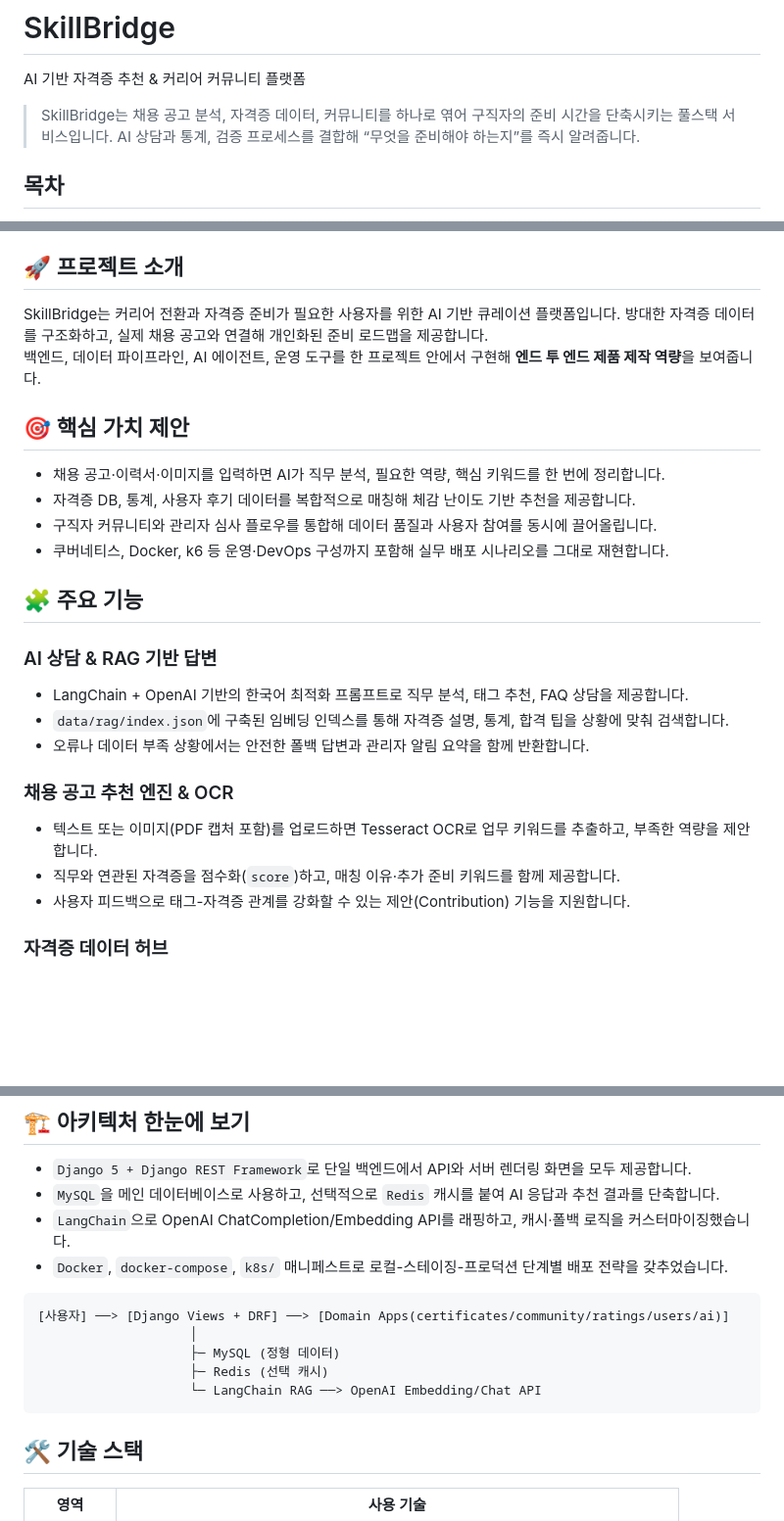
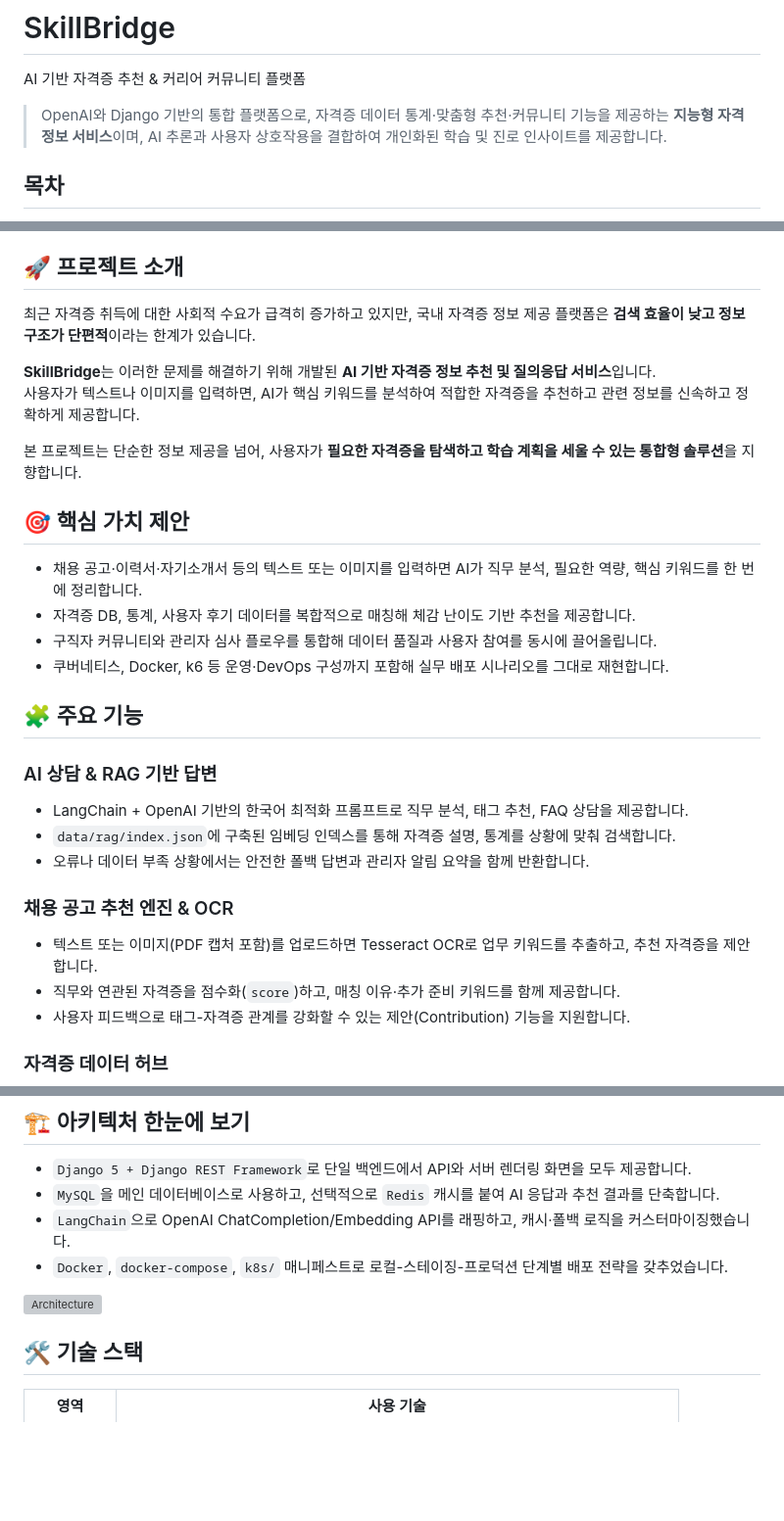
Before and after one commit to RegularStar/team_1_project_final, a Markdown page: README.md, 3 parts joined by grey strips. Shown: that part at 98% size. GitHub-like rendering; blank space fills up the shorter version; grey boxes are pictures that could not be loaded.

````diff
--- a/README.md
+++ b/README.md
@@ -2,7 +2,7 @@
 
 AI 기반 자격증 추천 & 커리어 커뮤니티 플랫폼
 
-> SkillBridge는 채용 공고 분석, 자격증 데이터, 커뮤니티를 하나로 엮어 구직자의 준비 시간을 단축시키는 풀스택 서비스입니다. AI 상담과 통계, 검증 프로세스를 결합해 “무엇을 준비해야 하는지”를 즉시 알려줍니다.
+> OpenAI와 Django 기반의 통합 플랫폼으로, 자격증 데이터 통계·맞춤형 추천·커뮤니티 기능을 제공하는 **지능형 자격정보 서비스**이며, AI 추론과 사용자 상호작용을 결합하여 개인화된 학습 및 진로 인사이트를 제공합니다.
 
 ## 목차
 - [프로젝트 소개](#-프로젝트-소개)
@@ -22,11 +22,15 @@ AI 기반 자격증 추천 & 커리어 커뮤니티 플랫폼
 - [추가 문서](#-추가-문서)
 
 ## 🚀 프로젝트 소개
-SkillBridge는 커리어 전환과 자격증 준비가 필요한 사용자를 위한 AI 기반 큐레이션 플랫폼입니다. 방대한 자격증 데이터를 구조화하고, 실제 채용 공고와 연결해 개인화된 준비 로드맵을 제공합니다.
-백엔드, 데이터 파이프라인, AI 에이전트, 운영 도구를 한 프로젝트 안에서 구현해 **엔드 투 엔드 제품 제작 역량**을 보여줍니다.
+최근 자격증 취득에 대한 사회적 수요가 급격히 증가하고 있지만, 국내 자격증 정보 제공 플랫폼은 **검색 효율이 낮고 정보 구조가 단편적**이라는 한계가 있습니다.
+
+**SkillBridge**는 이러한 문제를 해결하기 위해 개발된 **AI 기반 자격증 정보 추천 및 질의응답 서비스**입니다.
+사용자가 텍스트나 이미지를 입력하면, AI가 핵심 키워드를 분석하여 적합한 자격증을 추천하고 관련 정보를 신속하고 정확하게 제공합니다.
+
+본 프로젝트는 단순한 정보 제공을 넘어, 사용자가 **필요한 자격증을 탐색하고 학습 계획을 세울 수 있는 통합형 솔루션**을 지향합니다.
 
 ## 🎯 핵심 가치 제안
-- 채용 공고·이력서·이미지를 입력하면 AI가 직무 분석, 필요한 역량, 핵심 키워드를 한 번에 정리합니다.
+- 채용 공고·이력서·자기소개서 등의 텍스트 또는 이미지를 입력하면 AI가 직무 분석, 필요한 역량, 핵심 키워드를 한 번에 정리합니다.
 - 자격증 DB, 통계, 사용자 후기 데이터를 복합적으로 매칭해 체감 난이도 기반 추천을 제공합니다.
 - 구직자 커뮤니티와 관리자 심사 플로우를 통합해 데이터 품질과 사용자 참여를 동시에 끌어올립니다.
 - 쿠버네티스, Docker, k6 등 운영·DevOps 구성까지 포함해 실무 배포 시나리오를 그대로 재현합니다.
@@ -35,11 +39,11 @@ SkillBridge는 커리어 전환과 자격증 준비가 필요한 사용자를
 
 ### AI 상담 & RAG 기반 답변
 - LangChain + OpenAI 기반의 한국어 최적화 프롬프트로 직무 분석, 태그 추천, FAQ 상담을 제공합니다.
-- `data/rag/index.json`에 구축된 임베딩 인덱스를 통해 자격증 설명, 통계, 합격 팁을 상황에 맞춰 검색합니다.
+- `data/rag/index.json`에 구축된 임베딩 인덱스를 통해 자격증 설명, 통계를 상황에 맞춰 검색합니다.
 - 오류나 데이터 부족 상황에서는 안전한 폴백 답변과 관리자 알림 요약을 함께 반환합니다.
 
 ### 채용 공고 추천 엔진 & OCR
-- 텍스트 또는 이미지(PDF 캡처 포함)를 업로드하면 Tesseract OCR로 업무 키워드를 추출하고, 부족한 역량을 제안합니다.
+- 텍스트 또는 이미지(PDF 캡처 포함)를 업로드하면 Tesseract OCR로 업무 키워드를 추출하고, 추천 자격증을 제안합니다.
 - 직무와 연관된 자격증을 점수화(`score`)하고, 매칭 이유·추가 준비 키워드를 함께 제공합니다.
 - 사용자 피드백으로 태그-자격증 관계를 강화할 수 있는 제안(Contribution) 기능을 지원합니다.
 
@@ -62,13 +66,8 @@ SkillBridge는 커리어 전환과 자격증 준비가 필요한 사용자를
 - `LangChain`으로 OpenAI ChatCompletion/Embedding API를 래핑하고, 캐시·폴백 로직을 커스터마이징했습니다.
 - `Docker`, `docker-compose`, `k8s/` 매니페스트로 로컬-스테이징-프로덕션 단계별 배포 전략을 갖추었습니다.
 
-```text
-[사용자] ──> [Django Views + DRF] ──> [Domain Apps(certificates/community/ratings/users/ai)]
-                    │
-                    ├─ MySQL (정형 데이터)
-                    ├─ Redis (선택 캐시)
-                    └─ LangChain RAG ──> OpenAI Embedding/Chat API
-```
+![Architecture](./docs/architecture.png)
+
 
 ## 🛠️ 기술 스택
 | 영역 | 사용 기술 |
````
